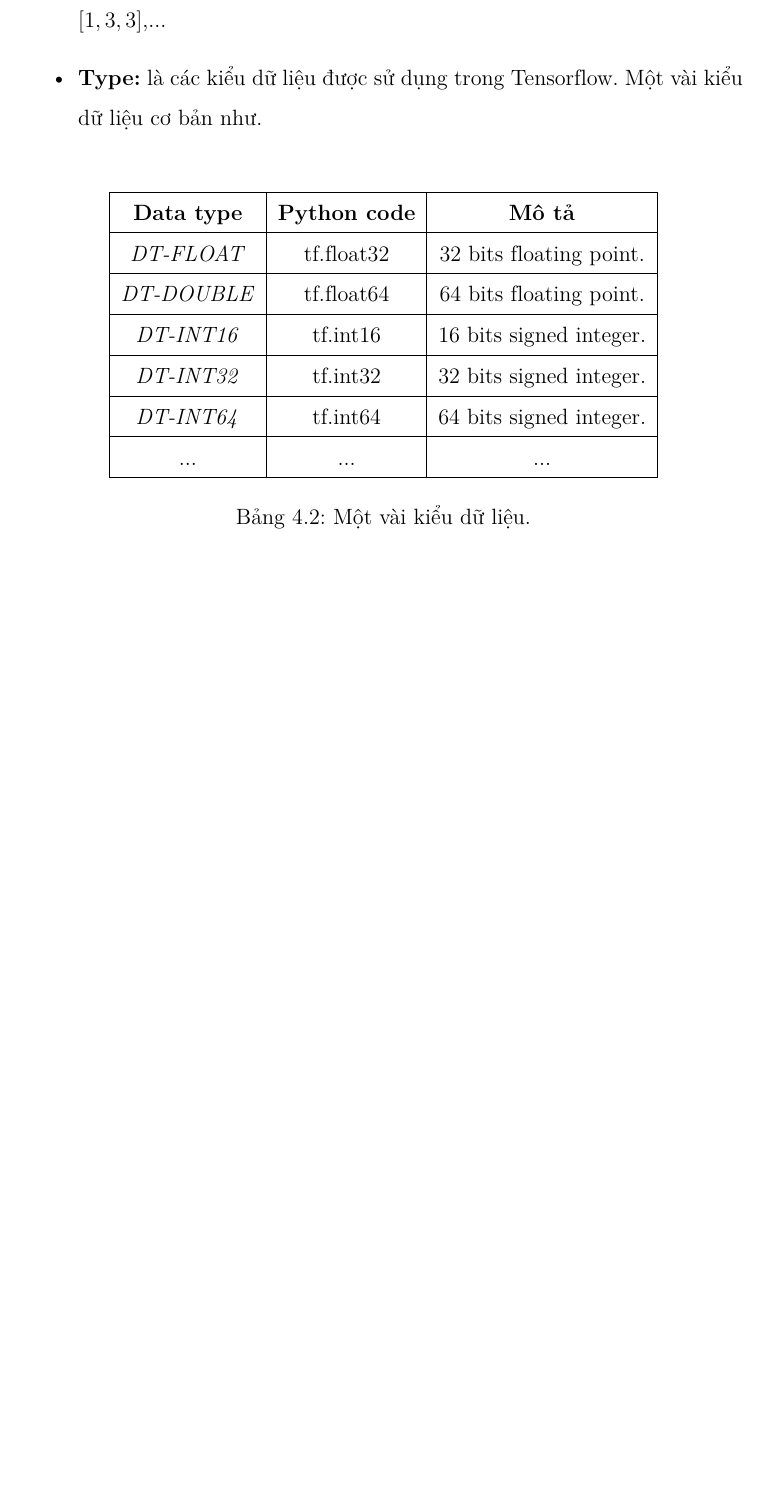
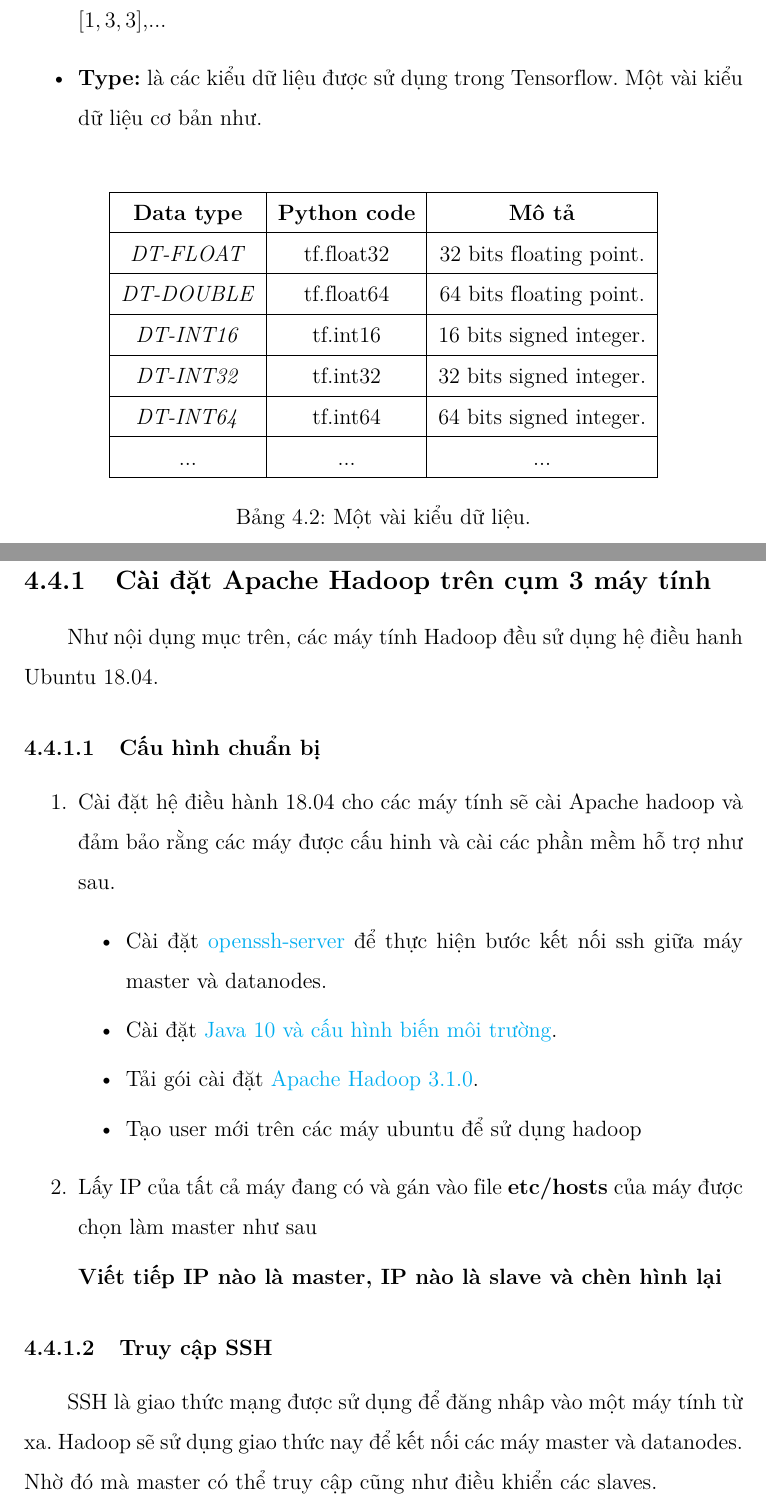
Before and after one commit to tnganh0027/Thesis, a LaTeX thesis (thesis.tex, which reads chapters/method.tex): part of page 37 of 48 before the commit and two parts of pages 37 and 38 of 50 after it, the two joined at a grey line, cut so that both start at the same text, the shorter picture padded with empty space. Compiled offline with pdfLaTeX.

Commit message:
continue install hadoop

```diff
--- a/chapters/method.tex
+++ b/chapters/method.tex
@@ -82,3 +82,16 @@
 
 \section{Các bước hiện thực}
 
+	\subsection{Cài đặt Apache Hadoop trên cụm 3 máy tính}
+	Như nội dụng mục trên, các máy tính Hadoop đều sử dụng hệ điều hanh Ubuntu 18.04.\par
+
+		\subsubsection{Cấu hình chuẩn bị}
+		\begin{enumerate}
+			\item Cài đặt hệ điều hành 18.04 cho các máy tính sẽ cài Apache hadoop và đảm bảo rằng các máy được cấu hinh và cài các phần mềm hỗ trợ như sau.
+			\begin{itemize}
+				\item Cài đặt \href{https://help.ubuntu.com/lts/serverguide/openssh-server.html}{openssh-server} để thực hiện bước kết nối ssh giữa máy master và datanodes.
+				\item Cài đặt \href{https://www.linuxuprising.com/2018/04/install-oracle-java-10-in-ubuntu-or.html}{Java 10 và cấu hình biến môi trường}.
+				\item Tải gói cài đặt \href{http://hadoop.apache.org/releases.html}{Apache Hadoop 3.1.0}.
+				\item Tạo user mới trên các máy ubuntu để sử dụng hadoop
+			\end{itemize}
+			\item Lấy IP của tất cả máy đang có và gán vào file \textbf{etc/hosts} của máy được chọn làm master như sau
@@ -84,0 +103,8 @@
+				\label{fig:hosts}
+			\end{figure}
+			\textbf{Viết tiếp IP nào là master, IP nào là slave và chèn hình lại}
+
+		\end{enumerate}
+
+		\subsubsection{Truy cập SSH}
+		SSH là giao thức mạng được sử dụng để đăng nhâp vào một máy tính từ xa. Hadoop sẽ sử dụng giao thức nay để kết nối các máy master và datanodes. Nhờ đó mà master có thể truy cập cũng như điều khiển các slaves.\par
--- a/thesis.tex
+++ b/thesis.tex
@@ -25,7 +25,12 @@
 \setcounter{secnumdepth}{3}
 \definecolor{light-gray}{gray}{0.95}
 \renewcommand{\baselinestretch}{1.5}
-
+\hypersetup{
+    colorlinks=true,
+    linkcolor=blue,
+    filecolor=magenta,
+    urlcolor=cyan,
+}
 
 
 
```
Also changed, not shown: thesis.pdf, chapters/method.tex (23 more changed lines).
